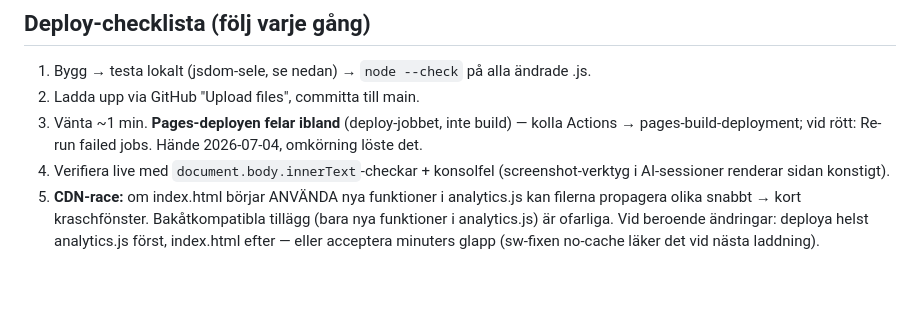
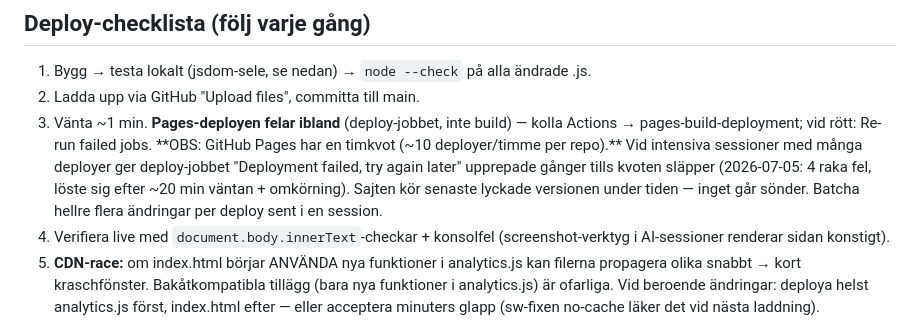
Before and after one commit to Tryfffel/health-tracker, a Markdown page: HANDOFF.md, the part around the change. Rendered like a GitHub page; blank space fills up the shorter version.

```diff
--- a/HANDOFF.md
+++ b/HANDOFF.md
@@ -43,7 +43,7 @@ Titreringsplan med olika längd på första steget (`first_step_weeks`, hans pla
 
 1. Bygg → testa lokalt (jsdom-sele, se nedan) → `node --check` på alla ändrade .js.
 2. Ladda upp via GitHub "Upload files", committa till main.
-3. Vänta ~1 min. **Pages-deployen felar ibland** (deploy-jobbet, inte build) — kolla Actions → pages-build-deployment; vid rött: Re-run failed jobs. Hände 2026-07-04, omkörning löste det.
+3. Vänta ~1 min. **Pages-deployen felar ibland** (deploy-jobbet, inte build) — kolla Actions → pages-build-deployment; vid rött: Re-run failed jobs. **OBS: GitHub Pages har en timkvot (~10 deployer/timme per repo).** Vid intensiva sessioner med många deployer ger deploy-jobbet "Deployment failed, try again later" upprepade gånger tills kvoten släpper (2026-07-05: 4 raka fel, löste sig efter ~20 min väntan + omkörning). Sajten kör senaste lyckade versionen under tiden — inget går sönder. Batcha hellre flera ändringar per deploy sent i en session.
 4. Verifiera live med `document.body.innerText`-checkar + konsolfel (screenshot-verktyg i AI-sessioner renderar sidan konstigt).
 5. **CDN-race:** om index.html börjar ANVÄNDA nya funktioner i analytics.js kan filerna propagera olika snabbt → kort kraschfönster. Bakåtkompatibla tillägg (bara nya funktioner i analytics.js) är ofarliga. Vid beroende ändringar: deploya helst analytics.js först, index.html efter — eller acceptera minuters glapp (sw-fixen no-cache läker det vid nästa laddning).
 
```
